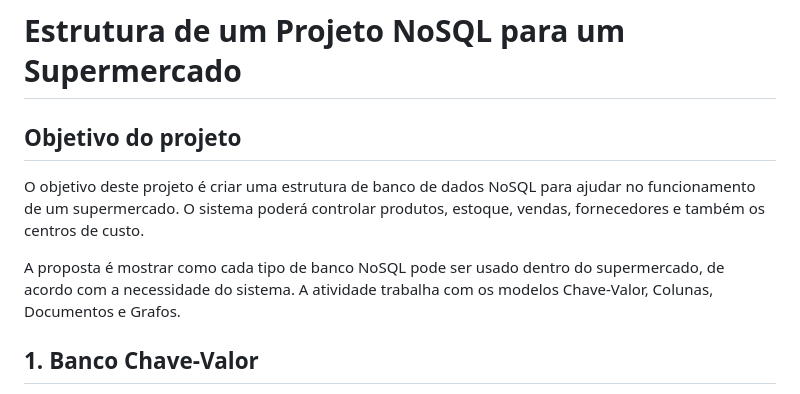
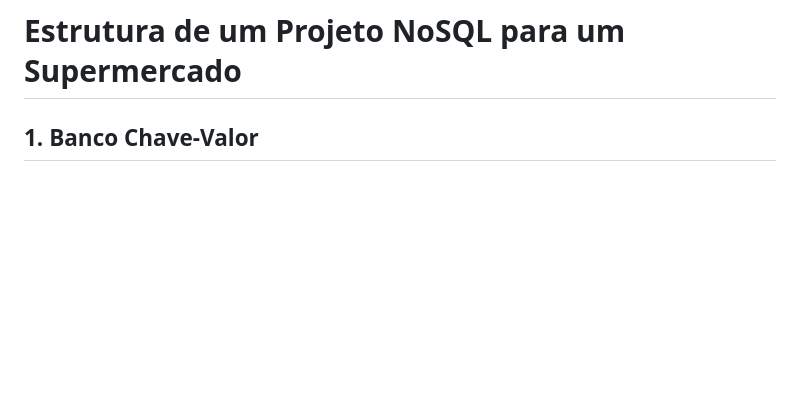
Before and after one commit to monteirowilde518-dotcom/projeto_w, a Markdown page: Projeto_NoSQL.md, the part around the change. Drawn GitHub-style; blank space fills up the shorter version.

```diff
--- a/Projeto_NoSQL.md
+++ b/Projeto_NoSQL.md
@@ -1,10 +1,4 @@
 # Estrutura de um Projeto NoSQL para um Supermercado
-
-## Objetivo do projeto
-
-O objetivo deste projeto é criar uma estrutura de banco de dados NoSQL para ajudar no funcionamento de um supermercado. O sistema poderá controlar produtos, estoque, vendas, fornecedores e também os centros de custo.
-
-A proposta é mostrar como cada tipo de banco NoSQL pode ser usado dentro do supermercado, de acordo com a necessidade do sistema. A atividade trabalha com os modelos Chave-Valor, Colunas, Documentos e Grafos.
 
 ## 1. Banco Chave-Valor
 
```
